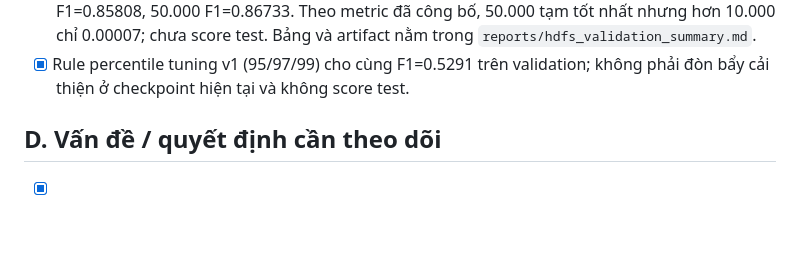
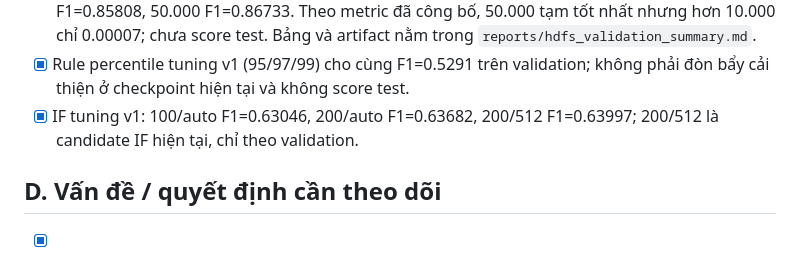
Before and after one commit to quang22ba13263/Logsentry, a Markdown page: evaluation/PROGRESS.md, the part around the change. GitHub-like rendering; blank space fills up the shorter version.

```diff
--- a/evaluation/PROGRESS.md
+++ b/evaluation/PROGRESS.md
@@ -122,6 +122,8 @@ và chỉ ghi nhận checkpoint đã có code/test hoặc artifact kiểm chứn
   artifact nằm trong `reports/hdfs_validation_summary.md`.
 - [x] Rule percentile tuning v1 (95/97/99) cho cùng F1=0.5291 trên validation;
   không phải đòn bẩy cải thiện ở checkpoint hiện tại và không score test.
+- [x] IF tuning v1: 100/auto F1=0.63046, 200/auto F1=0.63682, 200/512
+  F1=0.63997; 200/512 là candidate IF hiện tại, chỉ theo validation.
 
 ## D. Vấn đề / quyết định cần theo dõi
 
```
Also changed, not shown: evaluation/reports/hdfs_validation_summary.md (+7 -0 lines).
